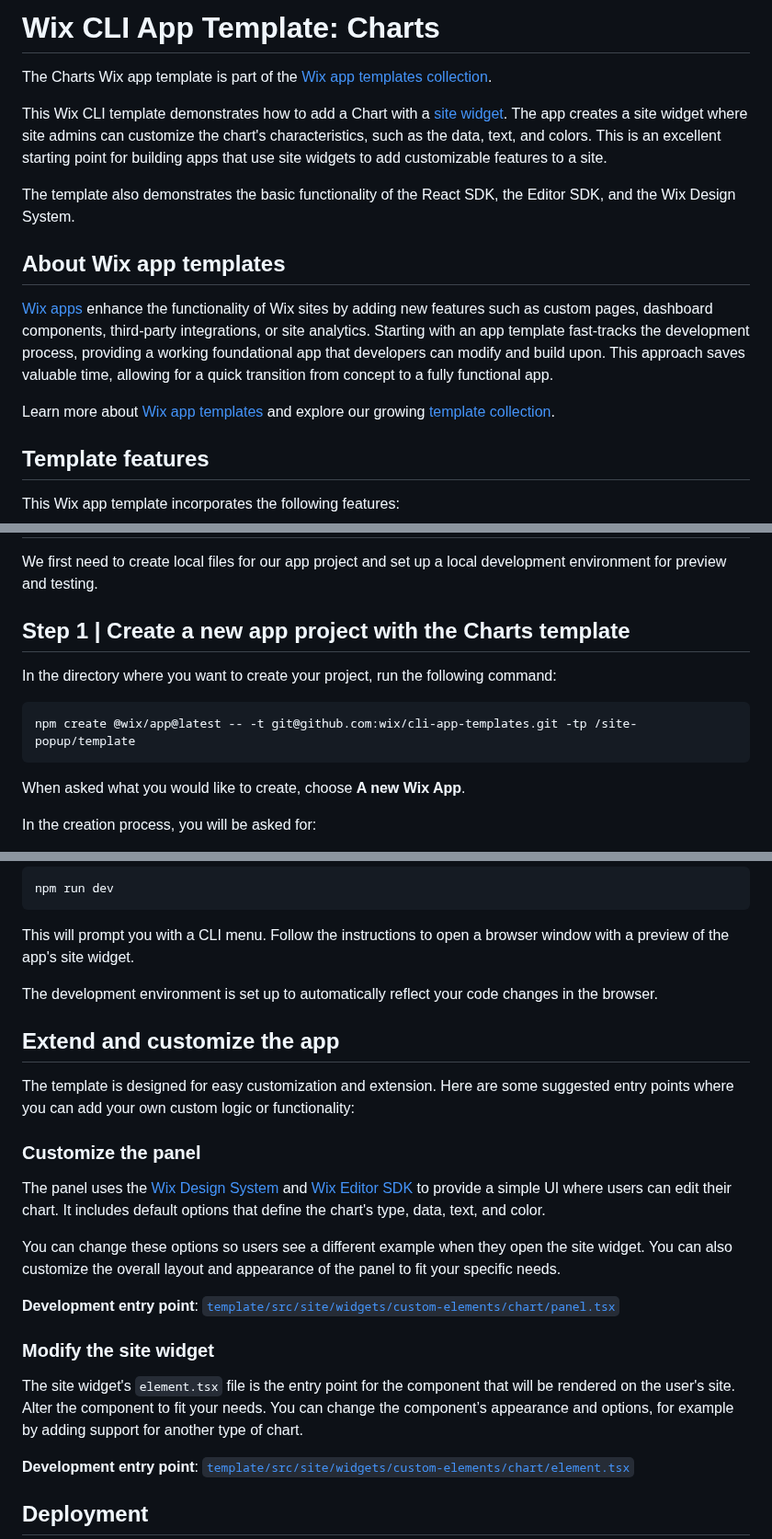
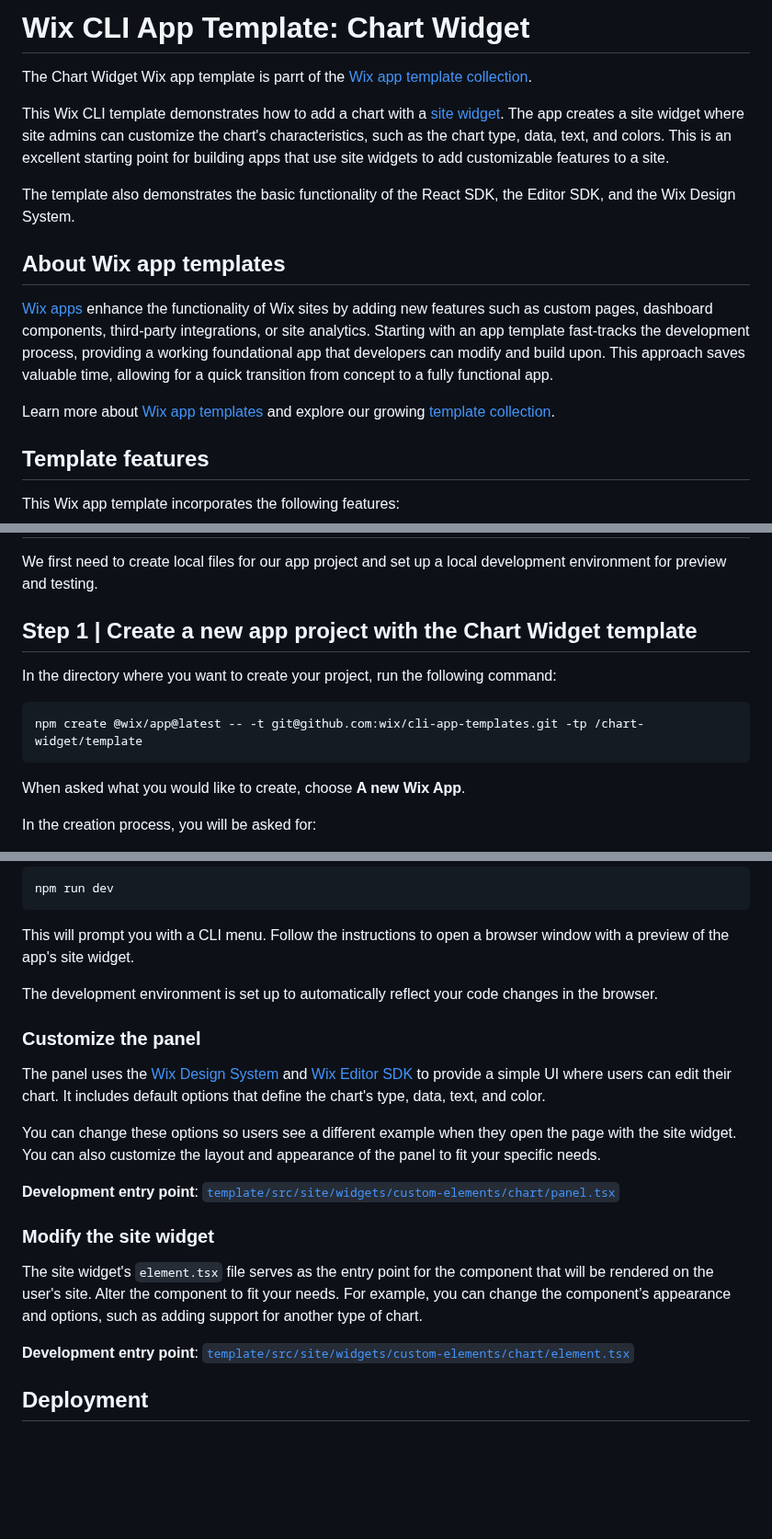
Before and after one commit to wix/cli-app-templates, a Markdown page: chart-widget/README.md, 3 parts joined by grey strips. Shown at 92% size. GitHub-like rendering; blank space fills up the shorter version.

````diff
--- a/chart-widget/README.md
+++ b/chart-widget/README.md
@@ -1,8 +1,8 @@
-# Wix CLI App Template: Charts
+# Wix CLI App Template: Chart Widget
 
-The Charts Wix app template is part of the [Wix app templates collection](https://dev.wix.com/apps-templates).
+The Chart Widget Wix app template is parrt of the [Wix app template collection](https://dev.wix.com/apps-templates).
 
-This Wix CLI template demonstrates how to add a Chart with a [site widget](https://dev.wix.com/docs/build-apps/developer-tools/cli/wix-cli-for-apps/extensions/site-widgets). The app creates a site widget where site admins can customize the chart's characteristics, such as the data, text, and colors. This is an excellent starting point for building apps that use site widgets to add customizable features to a site.
+This Wix CLI template demonstrates how to add a chart with a [site widget](https://dev.wix.com/docs/build-apps/develop-your-app/frameworks/wix-cli/supported-extensions/site-extensions/site-widgets/add-a-site-widget-extension-in-the-cli). The app creates a site widget where site admins can customize the chart's characteristics, such as the chart type, data, text, and colors. This is an excellent starting point for building apps that use site widgets to add customizable features to a site.
 
 The template also demonstrates the basic functionality of the React SDK, the Editor SDK, and the Wix Design System.
 
@@ -32,12 +32,12 @@ Before getting started, make sure you have the following set up:
 
 We first need to create local files for our app project and set up a local development environment for preview and testing.
 
-## Step 1 | Create a new app project with the Charts template
+## Step 1 | Create a new app project with the Chart Widget template
 
 In the directory where you want to create your project, run the following command:
 
 ```bash
-npm create @wix/app@latest -- -t git@github.com:wix/cli-app-templates.git -tp /site-popup/template
+npm create @wix/app@latest -- -t git@github.com:wix/cli-app-templates.git -tp /chart-widget/template
 ```
 
 When asked what you would like to create, choose **A new Wix App**.
@@ -69,21 +69,17 @@ This will prompt you with a CLI menu. Follow the instructions to open a browser
 
 The development environment is set up to automatically reflect your code changes in the browser.
 
-## Extend and customize the app
-
-The template is designed for easy customization and extension. Here are some suggested entry points where you can add your own custom logic or functionality:
-
 ### Customize the panel
 
 The panel uses the [Wix Design System](https://www.wixdesignsystem.com/) and [Wix Editor SDK](https://dev.wix.com/docs/sdk/host-modules/editor/introduction) to provide a simple UI where users can edit their chart. It includes default options that define the chart's type, data, text, and color.
 
-You can change these options so users see a different example when they open the site widget. You can also customize the overall layout and appearance of the panel to fit your specific needs.
+You can change these options so users see a different example when they open the page with the site widget. You can also customize the layout and appearance of the panel to fit your specific needs.
 
 **Development entry point**: [`template/src/site/widgets/custom-elements/chart/panel.tsx`](template/src/site/widgets/custom-elements/chart/panel.tsx)
 
 ### Modify the site widget
 
-The site widget's `element.tsx` file is the entry point for the component that will be rendered on the user's site. Alter the component to fit your needs. You can change the component’s appearance and options, for example by adding support for another type of chart.
+The site widget's `element.tsx` file serves as the entry point for the component that will be rendered on the user's site. Alter the component to fit your needs. For example, you can change the component’s appearance and options, such as adding support for another type of chart.
 
 **Development entry point**: [`template/src/site/widgets/custom-elements/chart/element.tsx`](template/src/site/widgets/custom-elements/chart/element.tsx)
 
````
Also changed, not shown: other parts of chart-widget/README.md (+2 -2 lines).
